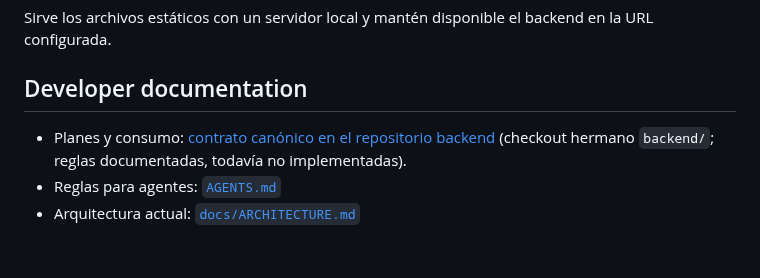
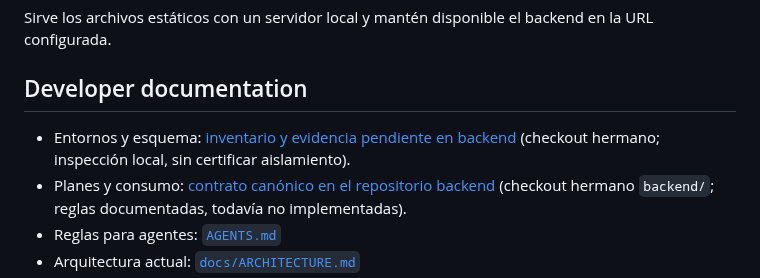
Before and after one commit to RafaelMenchaca/planeacion-docente-ia, a Markdown page: README.md, the part around the change. GitHub-like rendering; blank space fills up the shorter version.

Commit message:
docs: link environment and schema readiness inventory

```diff
--- a/README.md
+++ b/README.md
@@ -98,6 +98,7 @@ Sirve los archivos estáticos con un servidor local y mantén disponible el back
 
 ## Developer documentation
 
+- Entornos y esquema: [inventario y evidencia pendiente en backend](../backend/docs/ENVIRONMENT_SCHEMA_READINESS.md) (checkout hermano; inspección local, sin certificar aislamiento).
 - Planes y consumo: [contrato canónico en el repositorio backend](../backend/docs/PRODUCT_PLANS_CONSUMPTION.md) (checkout hermano `backend/`; reglas documentadas, todavía no implementadas).
 - Reglas para agentes: [`AGENTS.md`](AGENTS.md)
 - Arquitectura actual: [`docs/ARCHITECTURE.md`](docs/ARCHITECTURE.md)
```
